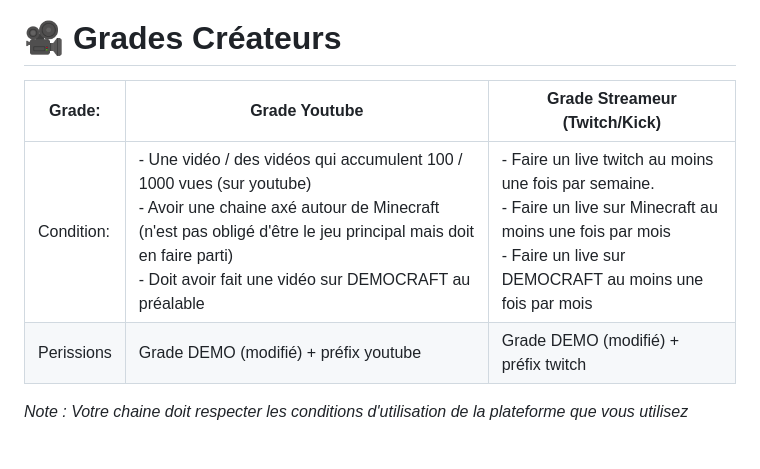
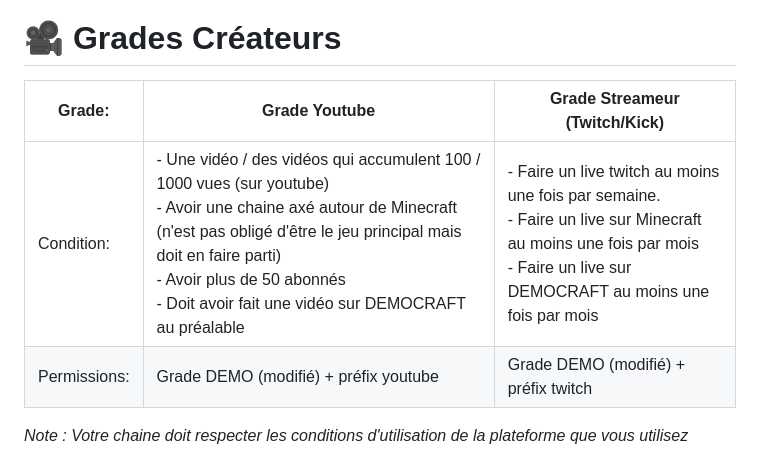
Before and after one commit to Funasitien/funasitien.github.io, a Markdown page: content/DEMOCRAFT/grades.md, the part around the change. Rendered like a GitHub page.

Commit message:
💾 Auto Save PC-DC: 2024-07-12 19:28

```diff
--- a/content/DEMOCRAFT/grades.md
+++ b/content/DEMOCRAFT/grades.md
@@ -25,10 +25,10 @@ tags:
 # 🎥 Grades Créateurs
 
 
-| Grade:     | Grade Youtube                                                                                                                                                                                                                                     | Grade Streameur (Twitch/Kick)                                                                                                                                                 |
-| ---------- | ------------------------------------------------------------------------------------------------------------------------------------------------------------------------------------------------------------------------------------------------- | ----------------------------------------------------------------------------------------------------------------------------------------------------------------------------- |
-| Condition: | - Une vidéo / des vidéos qui accumulent 100 / 1000 vues (sur youtube)<br>- Avoir une chaine axé autour de Minecraft (n'est pas obligé d'être le jeu principal mais doit en faire parti)<br>- Doit avoir fait une vidéo sur DEMOCRAFT au préalable | - Faire un live twitch au moins une fois par semaine.<br>- Faire un live sur Minecraft au moins une fois par mois<br>- Faire un live sur DEMOCRAFT au moins une fois par mois |
-| Perissions | Grade DEMO (modifié) + préfix youtube                                                                                                                                                                                                             | Grade DEMO (modifié)  + préfix twitch                                                                                                                                         |
+| Grade:                              | Grade Youtube                                                                                                                                                                                                                                                                   | Grade Streameur (Twitch/Kick)                                                                                                                                                 |
+| ----------------------------------- | ------------------------------------------------------------------------------------------------------------------------------------------------------------------------------------------------------------------------------------------------------------------------------- | ----------------------------------------------------------------------------------------------------------------------------------------------------------------------------- |
+| Condition:                          | - Une vidéo / des vidéos qui accumulent 100 / 1000 vues (sur youtube)<br>- Avoir une chaine axé autour de Minecraft (n'est pas obligé d'être le jeu principal mais doit en faire parti)<br>- Avoir plus de 50 abonnés<br>- Doit avoir fait une vidéo sur DEMOCRAFT au préalable | - Faire un live twitch au moins une fois par semaine.<br>- Faire un live sur Minecraft au moins une fois par mois<br>- Faire un live sur DEMOCRAFT au moins une fois par mois |
+| Permissions:                        | Grade DEMO (modifié) + préfix youtube                                                                                                                                                                                                                                           | Grade DEMO (modifié)  + préfix twitch                                                                                                                                         |
 
 
 *Note : Votre chaine doit respecter les conditions d'utilisation de la plateforme que vous utilisez*
```
